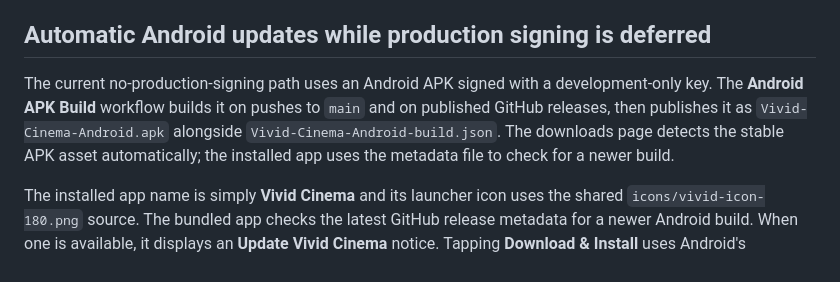
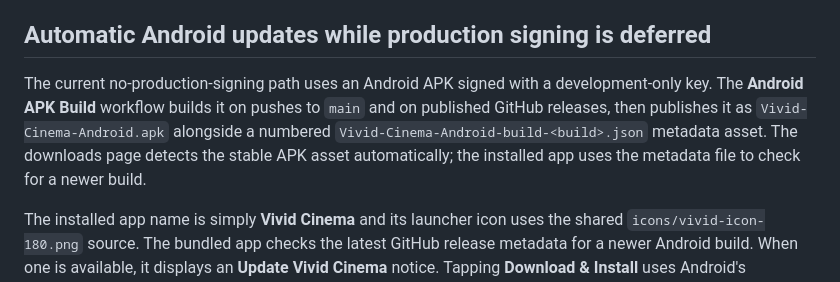
Before and after one commit to sensorylog/vivid-cinema, a Markdown page: ANDROID_BUILD.md, the part around the change. Drawn GitHub-style.

Commit message:
Document numbered Android update metadata assets

```diff
--- a/ANDROID_BUILD.md
+++ b/ANDROID_BUILD.md
@@ -58,7 +58,7 @@ Android treats a differently signed APK as a different publisher. The existing C
 
 ## Automatic Android updates while production signing is deferred
 
-The current no-production-signing path uses an Android APK signed with a development-only key. The **Android APK Build** workflow builds it on pushes to `main` and on published GitHub releases, then publishes it as `Vivid-Cinema-Android.apk` alongside `Vivid-Cinema-Android-build.json`. The downloads page detects the stable APK asset automatically; the installed app uses the metadata file to check for a newer build.
+The current no-production-signing path uses an Android APK signed with a development-only key. The **Android APK Build** workflow builds it on pushes to `main` and on published GitHub releases, then publishes it as `Vivid-Cinema-Android.apk` alongside a numbered `Vivid-Cinema-Android-build-<build>.json` metadata asset. The downloads page detects the stable APK asset automatically; the installed app uses the metadata file to check for a newer build.
 
 The installed app name is simply **Vivid Cinema** and its launcher icon uses the shared `icons/vivid-icon-180.png` source. The bundled app checks the latest GitHub release metadata for a newer Android build. When one is available, it displays an **Update Vivid Cinema** notice. Tapping **Download & Install** uses Android's download manager and opens the system package installer; Android may ask the user to allow Vivid Cinema to install apps from this source and to confirm installation.
 
```
